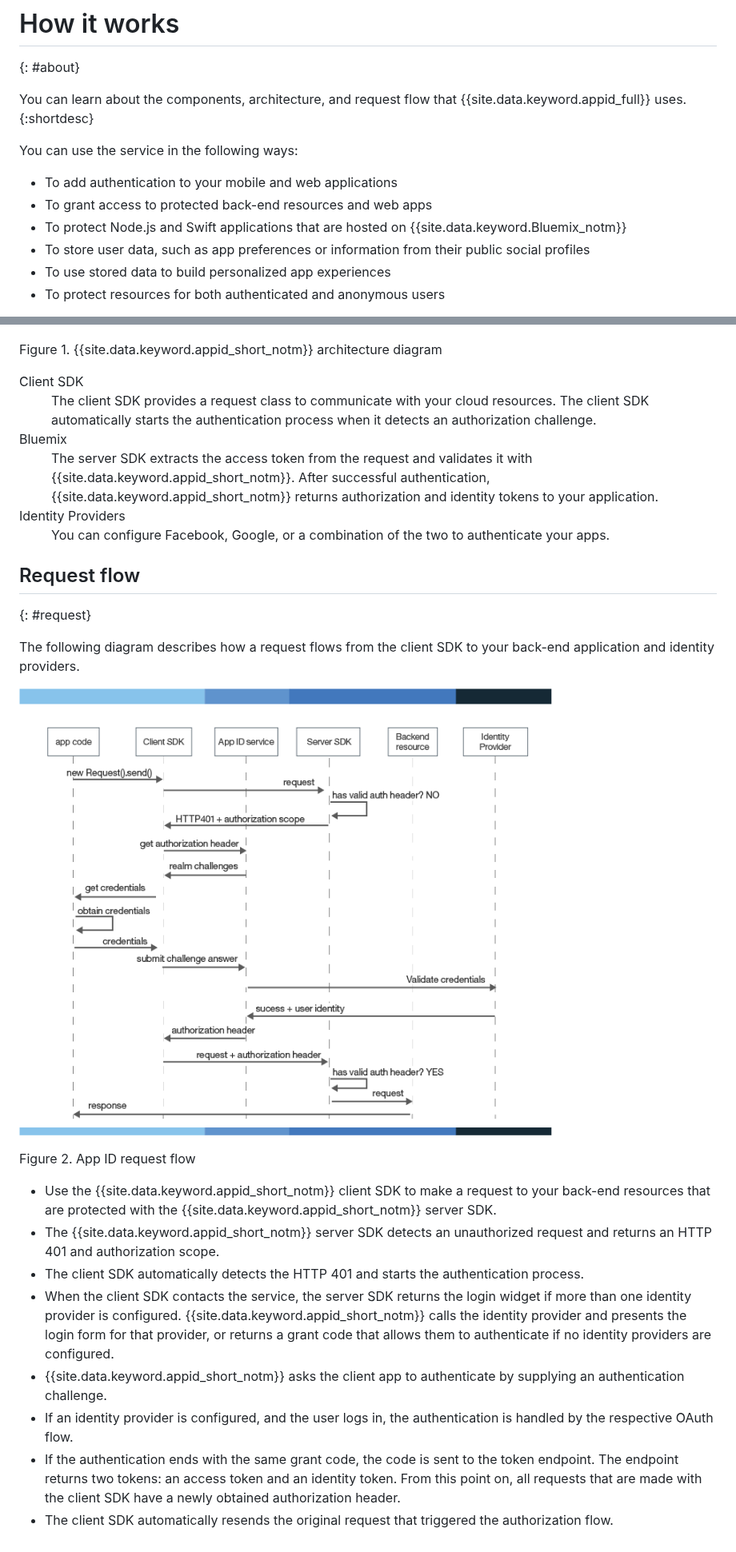
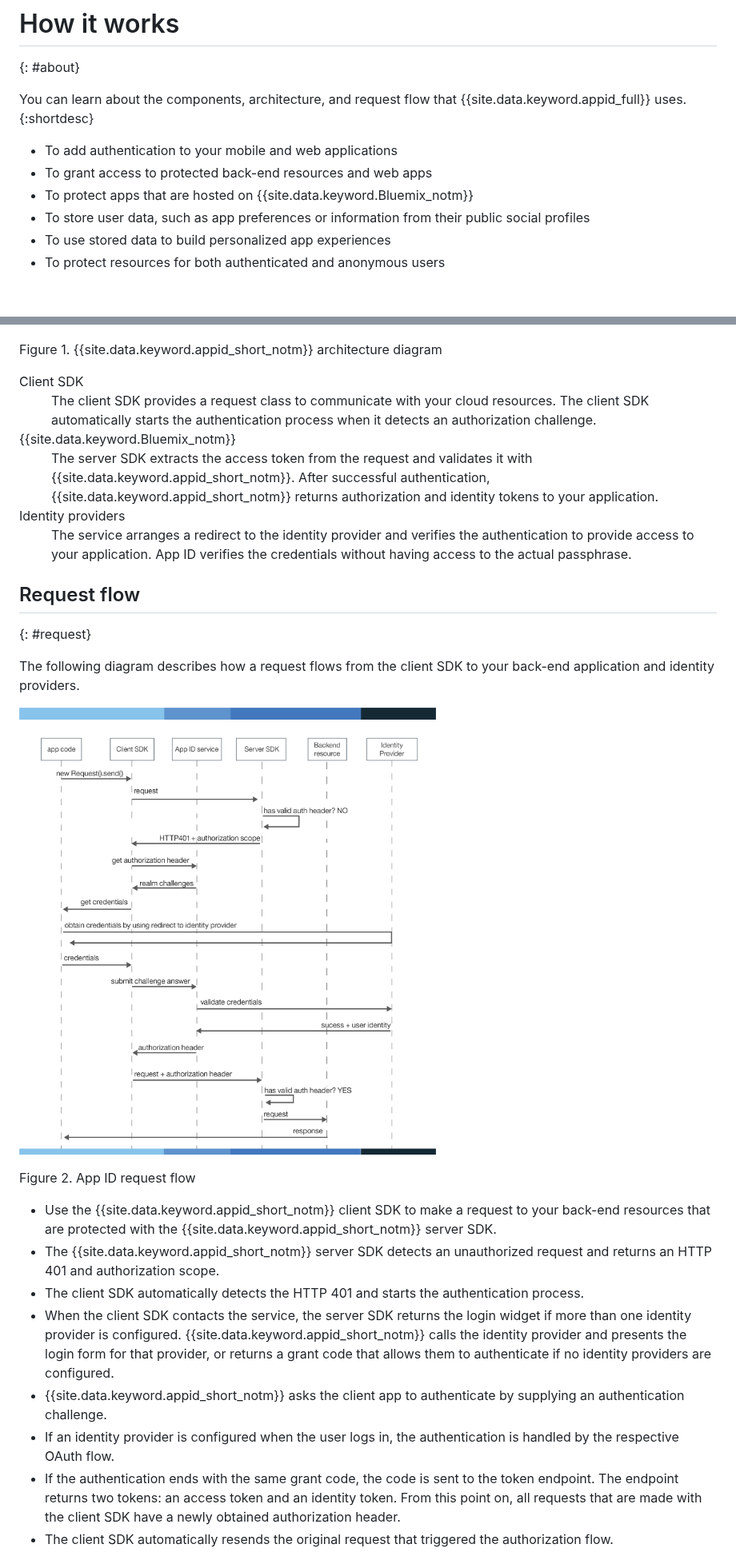
Before and after one commit to ibm-cloud-docs/appid, a Markdown page: about.md, 2 parts joined by grey strips. Shown at 80% size. Drawn GitHub-style; pictures changed too: images/appidrequestflow.png (added); blank space fills up the shorter version.

Commit message:
Merge pull request #27 from alchemy-writers/smguilia-patch-1

```diff
--- a/about.md
+++ b/about.md
@@ -19,11 +19,12 @@ You can learn about the components, architecture, and request flow that {{site.d
 {:shortdesc}
 
 
-You can use the service in the following ways:
+
+
 
 * To add authentication to your mobile and web applications
 * To grant access to protected back-end resources and web apps
-* To protect Node.js and Swift applications that are hosted on {{site.data.keyword.Bluemix_notm}}
+* To protect apps that are hosted on {{site.data.keyword.Bluemix_notm}}
 * To store user data, such as app preferences or information from their public social profiles
 * To use stored data to build personalized app experiences
 * To protect resources for both authenticated and anonymous users
@@ -52,13 +63,15 @@ The following diagram shows an overview of how the {{site.data.keyword.appid_sho
 
 Figure 1. {{site.data.keyword.appid_short_notm}} architecture diagram
 
+
+
 <dl>
   <dt> Client SDK </dt>
     <dd> The client SDK provides a request class to communicate with your cloud resources. The client SDK automatically starts the authentication process when it detects an authorization challenge. </dd>
-  <dt> Bluemix </dt>
+  <dt> {{site.data.keyword.Bluemix_notm}} </dt>
     <dd>  The server SDK extracts the access token from the request and validates it with {{site.data.keyword.appid_short_notm}}. After successful authentication, {{site.data.keyword.appid_short_notm}} returns authorization and identity tokens to your application. </dd>
-  <dt> Identity Providers </dt>
-    <dd> You can configure Facebook, Google, or a combination of the two to authenticate your apps.  </dd>
+  <dt> Identity providers </dt>
+    <dd> The service arranges a redirect to the identity provider and verifies the authentication to provide access to your application. App ID verifies the credentials without having access to the actual passphrase. </dd>
 </dl>
 
 
@@ -67,16 +80,17 @@ Figure 1. {{site.data.keyword.appid_short_notm}} architecture diagram
 
 The following diagram describes how a request flows from the client SDK to your back-end application and identity providers.
 
-![{{site.data.keyword.appid_short_notm}} request flow](/images/appidflow.png)
+![{{site.data.keyword.appid_short_notm}} request flow](/images/appidrequestflow.png)
 
 Figure 2. App ID request flow
+
 
 * Use the {{site.data.keyword.appid_short_notm}} client SDK to make a request to your back-end resources that are protected with the {{site.data.keyword.appid_short_notm}} server SDK.
 * The {{site.data.keyword.appid_short_notm}} server SDK detects an unauthorized request and returns an HTTP 401 and authorization scope.
 * The client SDK automatically detects the HTTP 401 and starts the authentication process.
 * When the client SDK contacts the service, the server SDK returns the login widget if more than one identity provider is configured. {{site.data.keyword.appid_short_notm}} calls the identity provider and presents the login form for that provider, or returns a grant code that allows them to authenticate if no identity providers are configured.
 * {{site.data.keyword.appid_short_notm}} asks the client app to authenticate by supplying an authentication challenge.
-* If an identity provider is configured, and the user logs in, the authentication is handled by the respective OAuth flow.
+* If an identity provider is configured when the user logs in, the authentication is handled by the respective OAuth flow.
 * If the authentication ends with the same grant code, the code is sent to the token endpoint. The endpoint returns two tokens: an access token and an identity token. From this point on, all requests that are made with the client SDK have a newly obtained authorization header.
 * The client SDK automatically resends the original request that triggered the authorization flow.
 * The server SDK extracts the authorization header from the request, validates the header with the service, and grants access to a back-end resource.
```
Also changed, not shown: other parts of about.md (+17 -7 lines), images/appid_architecture.png, 2 other files.
